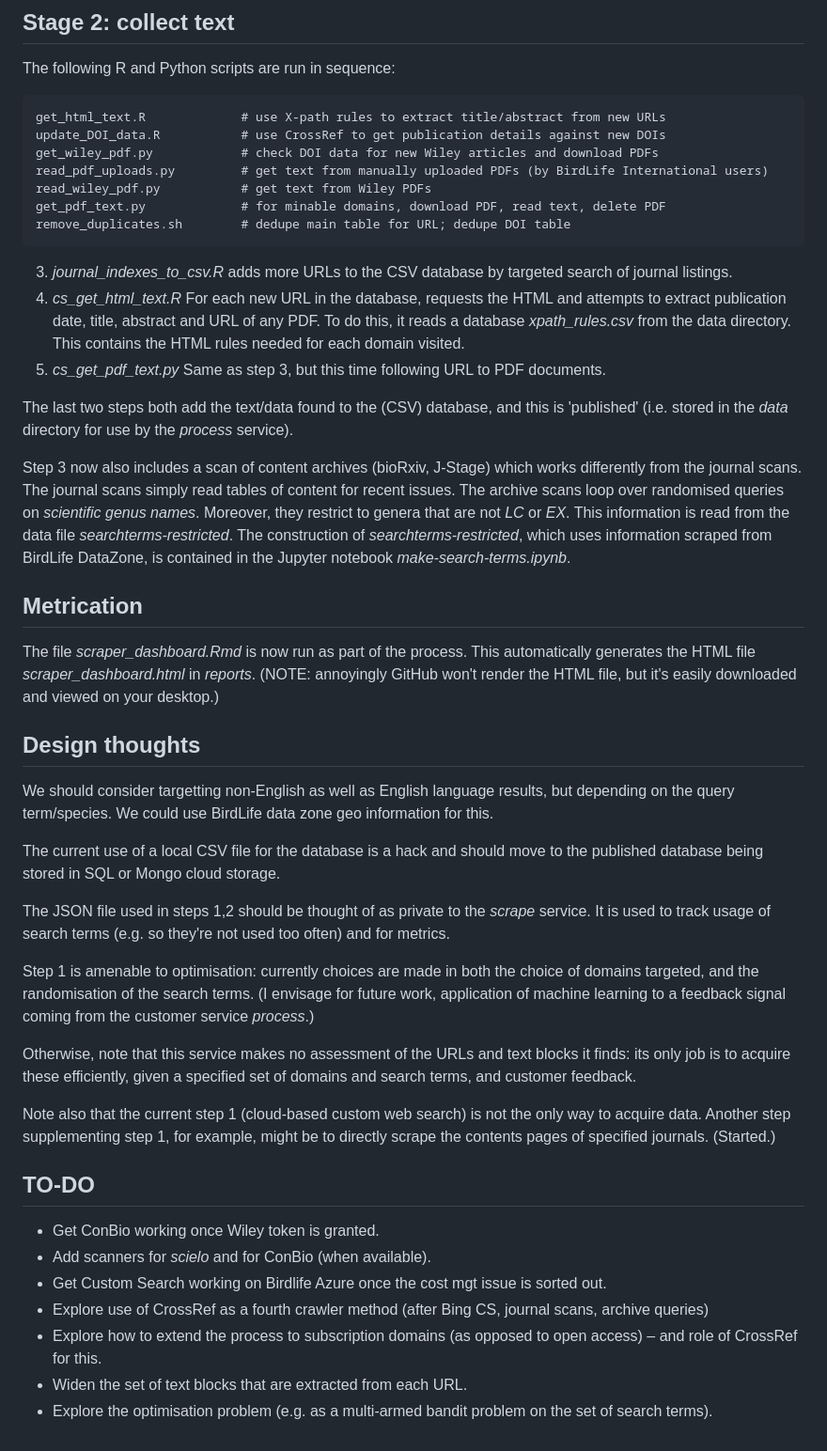
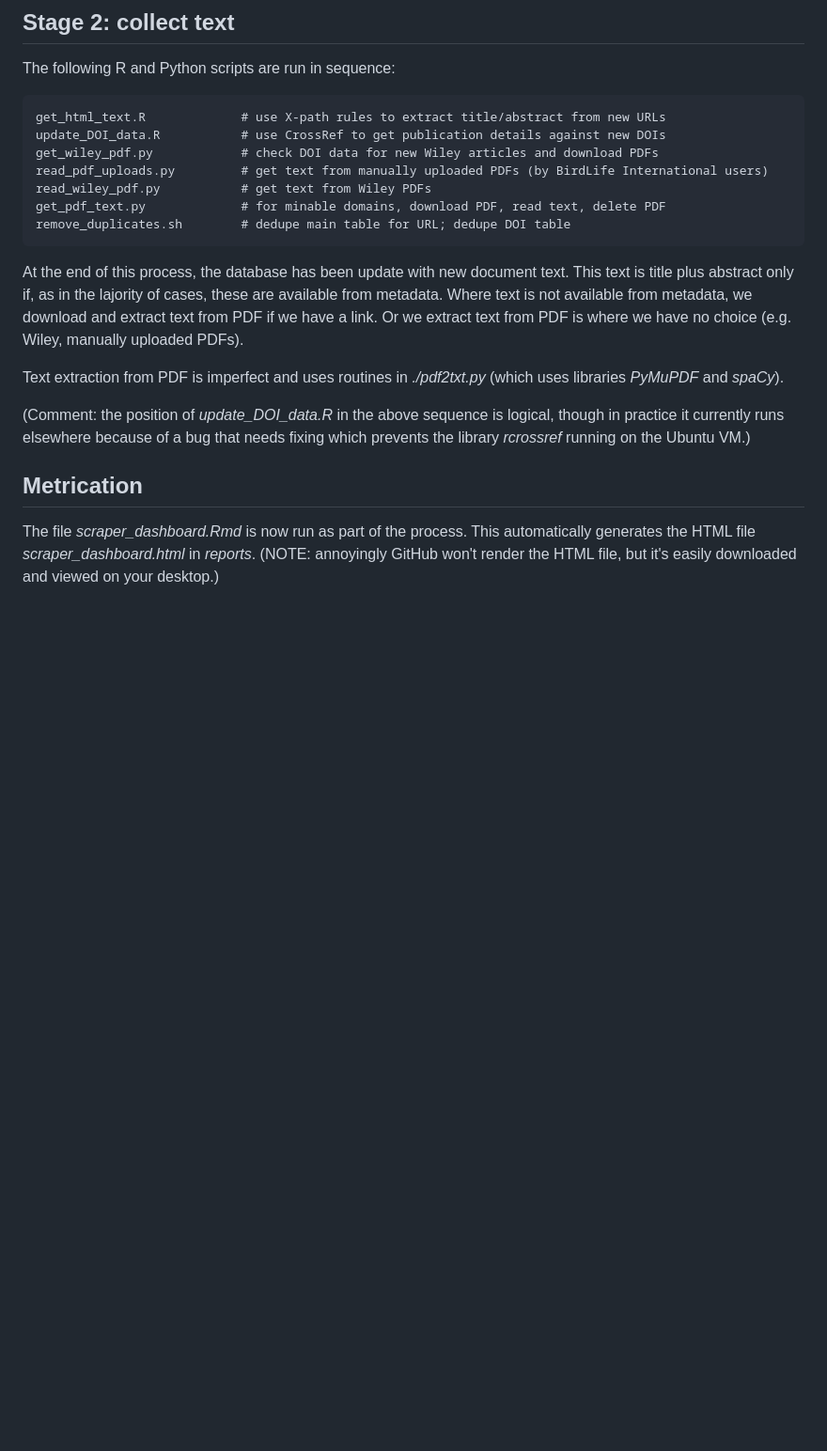
Before and after one commit to billoxbury/blitscan, a Markdown page: scrape/README.md, the part around the change. Shown at 94% size. Rendered like a GitHub page; blank space fills up the shorter version.

```diff
--- a/scrape/README.md
+++ b/scrape/README.md
@@ -45,42 +45,12 @@ The following R and Python scripts are run in sequence:
     get_pdf_text.py             # for minable domains, download PDF, read text, delete PDF
     remove_duplicates.sh        # dedupe main table for URL; dedupe DOI table
 
+At the end of this process, the database has been update with new document text. This text is title plus abstract only if, as in the lajority of cases, these are available from metadata. Where text is not available from metadata, we download and extract text from PDF if we have a link. Or we extract text from PDF is where we have no choice (e.g. Wiley, manually uploaded PDFs).
 
+Text extraction from PDF is imperfect and uses routines in _./pdf2txt.py_ (which uses libraries _PyMuPDF_ and _spaCy_).
 
-
-
-3. _journal_indexes_to_csv.R_ adds more URLs to the CSV database by targeted search of journal listings.
-4. _cs_get_html_text.R_ For each new URL in the database, requests the HTML and attempts to extract publication date, title, abstract and URL of any PDF. To do this, it reads a database _xpath_rules.csv_ from the data directory. This contains the HTML rules needed for each domain visited.
-5. _cs_get_pdf_text.py_ Same as step 3, but this time following URL to PDF documents.
-
-The last two steps both add the text/data found to the (CSV) database, and this is 'published' (i.e. stored in the _data_ directory for use by the _process_ service).
-
-Step 3 now also includes a scan of content archives (bioRxiv, J-Stage) which works differently from the journal scans. The journal scans simply read tables of content for recent issues. The archive scans loop over randomised queries on _scientific genus names_. Moreover, they restrict to genera that are not _LC_ or _EX_. This information is read from the data file _searchterms-restricted_. The construction of _searchterms-restricted_, which uses information scraped from BirdLife DataZone, is contained in the Jupyter notebook _make-search-terms.ipynb_.
+(Comment: the position of _update\_DOI\_data.R_ in the above sequence is logical, though in practice it currently runs elsewhere because of a bug that needs fixing which prevents the library _rcrossref_ running on the Ubuntu VM.)
 
 ## Metrication
 
-The file _scraper_dashboard.Rmd_ is now run as part of the process. This automatically generates the HTML file  _scraper_dashboard.html_ in _reports_. (NOTE: annoyingly GitHub won't render the HTML file, but it's easily downloaded and viewed on your desktop.)
-
-## Design thoughts
-
-We should consider targetting non-English as well as English language results, but depending on the query term/species. We could use BirdLife data zone geo information for this.
-
-The current use of a local CSV file for the database is a hack and should move to the published database being stored in SQL or Mongo cloud storage.
-
-The JSON file used in steps 1,2 should be thought of as private to the _scrape_ service. It is used to track usage of search terms (e.g. so they're not used too often) and for metrics.
-
-Step 1 is amenable to optimisation: currently choices are made in both the choice of domains targeted, and the randomisation of the search terms. (I envisage for future work, application of machine learning to a feedback signal coming from the customer service _process_.)
-
-Otherwise, note that this service makes no assessment of the URLs and text blocks it finds: its only job is to acquire these efficiently, given a specified set of domains and search terms, and customer feedback.
-
-Note also that the current step 1 (cloud-based custom web search) is not the only way to acquire data. Another step supplementing step 1, for example, might be to directly scrape the contents pages of specified journals. (Started.)
-
-## TO-DO
-
-- Get ConBio working once Wiley token is granted.
-- Add scanners for _scielo_ and for ConBio (when available).
-- Get Custom Search working on Birdlife Azure once the cost mgt issue is sorted out.
-- Explore use of CrossRef as a fourth crawler method (after Bing CS, journal scans, archive queries)
-- Explore how to extend the process to subscription domains (as opposed to open access) – and role of CrossRef for this.
-- Widen the set of text blocks that are extracted from each URL.
-- Explore the optimisation problem (e.g. as a multi-armed bandit problem on the set of search terms).
+The file _scraper_dashboard.Rmd_ is now run as part of the process. This automatically generates the HTML file  _scraper\_dashboard.html_ in _reports_. (NOTE: annoyingly GitHub won't render the HTML file, but it's easily downloaded and viewed on your desktop.)
```
